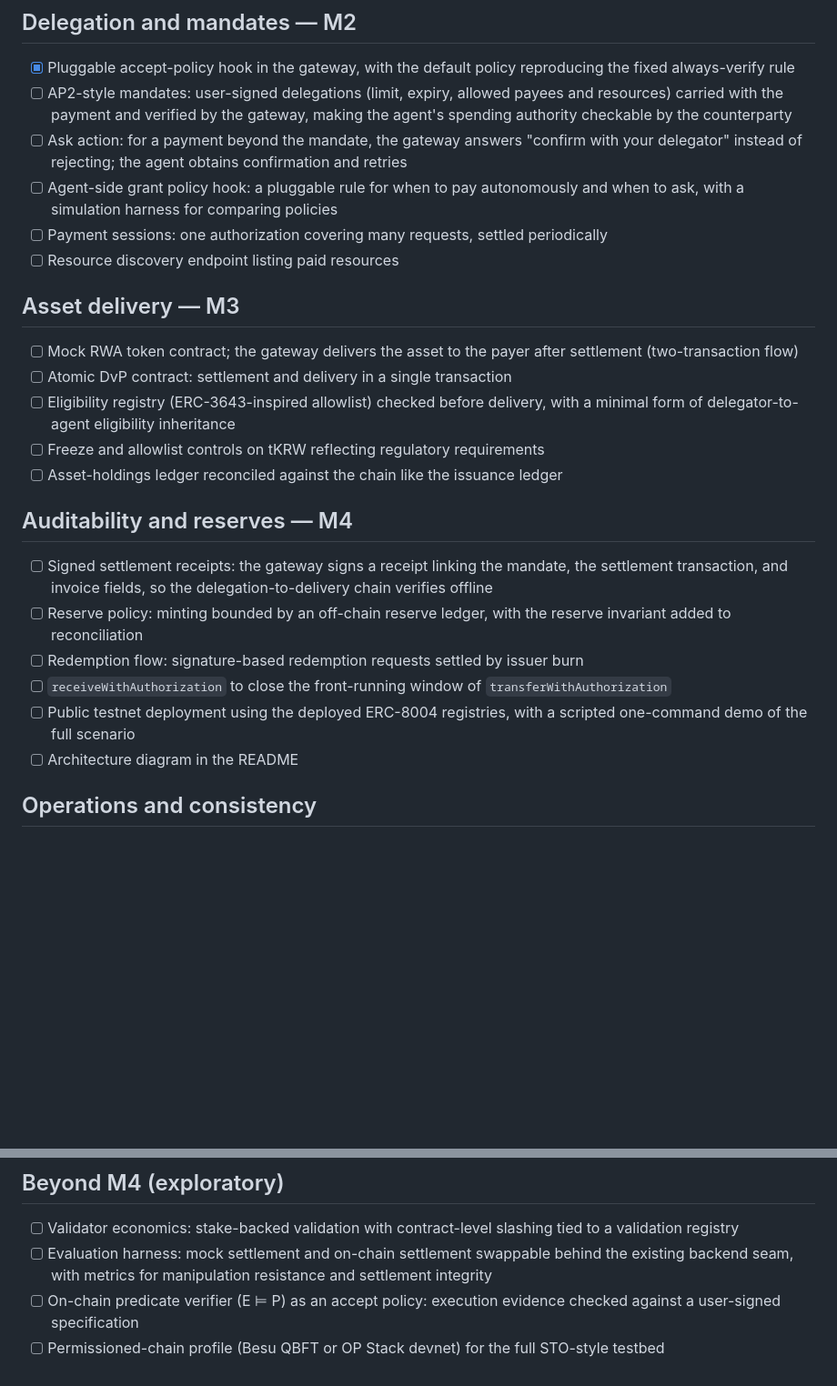
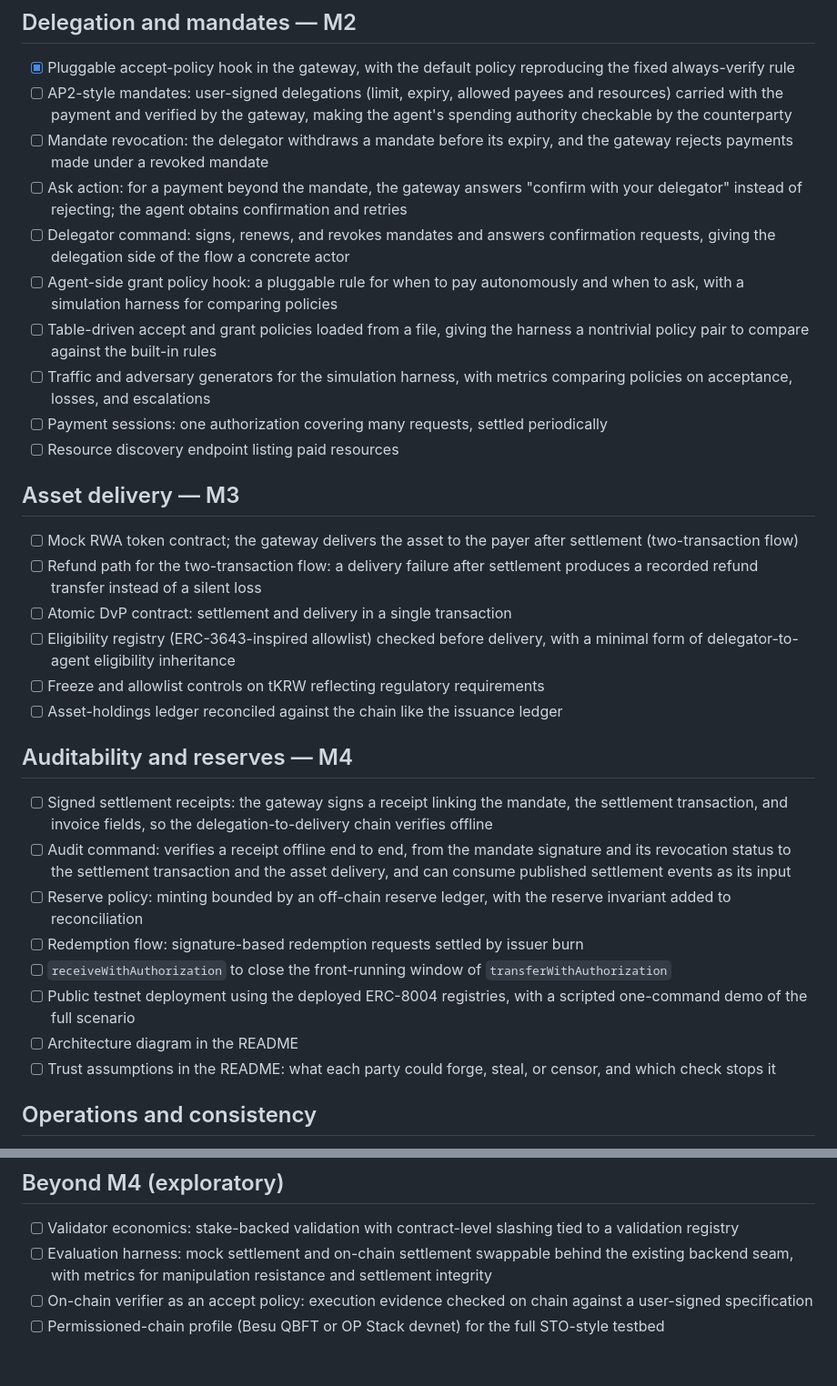
Before and after one commit to kfangw/stablecoin-x402-gateway, a Markdown page: ROADMAP.md, 2 parts joined by grey strips. Shown at 91% size. Rendered like a GitHub page; blank space fills up the shorter version.

Commit message:
docs: update ROADMAP

```diff
--- a/ROADMAP.md
+++ b/ROADMAP.md
@@ -38,14 +38,19 @@ The unchecked items below build toward one end-to-end scenario: a registered age
 
 - [x] Pluggable accept-policy hook in the gateway, with the default policy reproducing the fixed always-verify rule
 - [ ] AP2-style mandates: user-signed delegations (limit, expiry, allowed payees and resources) carried with the payment and verified by the gateway, making the agent's spending authority checkable by the counterparty
+- [ ] Mandate revocation: the delegator withdraws a mandate before its expiry, and the gateway rejects payments made under a revoked mandate
 - [ ] Ask action: for a payment beyond the mandate, the gateway answers "confirm with your delegator" instead of rejecting; the agent obtains confirmation and retries
+- [ ] Delegator command: signs, renews, and revokes mandates and answers confirmation requests, giving the delegation side of the flow a concrete actor
 - [ ] Agent-side grant policy hook: a pluggable rule for when to pay autonomously and when to ask, with a simulation harness for comparing policies
+- [ ] Table-driven accept and grant policies loaded from a file, giving the harness a nontrivial policy pair to compare against the built-in rules
+- [ ] Traffic and adversary generators for the simulation harness, with metrics comparing policies on acceptance, losses, and escalations
 - [ ] Payment sessions: one authorization covering many requests, settled periodically
 - [ ] Resource discovery endpoint listing paid resources
 
 ## Asset delivery — M3
 
 - [ ] Mock RWA token contract; the gateway delivers the asset to the payer after settlement (two-transaction flow)
+- [ ] Refund path for the two-transaction flow: a delivery failure after settlement produces a recorded refund transfer instead of a silent loss
 - [ ] Atomic DvP contract: settlement and delivery in a single transaction
 - [ ] Eligibility registry (ERC-3643-inspired allowlist) checked before delivery, with a minimal form of delegator-to-agent eligibility inheritance
 - [ ] Freeze and allowlist controls on tKRW reflecting regulatory requirements
@@ -54,11 +59,13 @@ The unchecked items below build toward one end-to-end scenario: a registered age
 ## Auditability and reserves — M4
 
 - [ ] Signed settlement receipts: the gateway signs a receipt linking the mandate, the settlement transaction, and invoice fields, so the delegation-to-delivery chain verifies offline
+- [ ] Audit command: verifies a receipt offline end to end, from the mandate signature and its revocation status to the settlement transaction and the asset delivery, and can consume published settlement events as its input
 - [ ] Reserve policy: minting bounded by an off-chain reserve ledger, with the reserve invariant added to reconciliation
 - [ ] Redemption flow: signature-based redemption requests settled by issuer burn
 - [ ] `receiveWithAuthorization` to close the front-running window of `transferWithAuthorization`
 - [ ] Public testnet deployment using the deployed ERC-8004 registries, with a scripted one-command demo of the full scenario
 - [ ] Architecture diagram in the README
+- [ ] Trust assumptions in the README: what each party could forge, steal, or censor, and which check stops it
 
 ## Operations and consistency
 
@@ -76,5 +83,5 @@ The unchecked items below build toward one end-to-end scenario: a registered age
 
 - [ ] Validator economics: stake-backed validation with contract-level slashing tied to a validation registry
 - [ ] Evaluation harness: mock settlement and on-chain settlement swappable behind the existing backend seam, with metrics for manipulation resistance and settlement integrity
-- [ ] On-chain predicate verifier (E ⊨ P) as an accept policy: execution evidence checked against a user-signed specification
+- [ ] On-chain verifier as an accept policy: execution evidence checked on chain against a user-signed specification
 - [ ] Permissioned-chain profile (Besu QBFT or OP Stack devnet) for the full STO-style testbed
```
